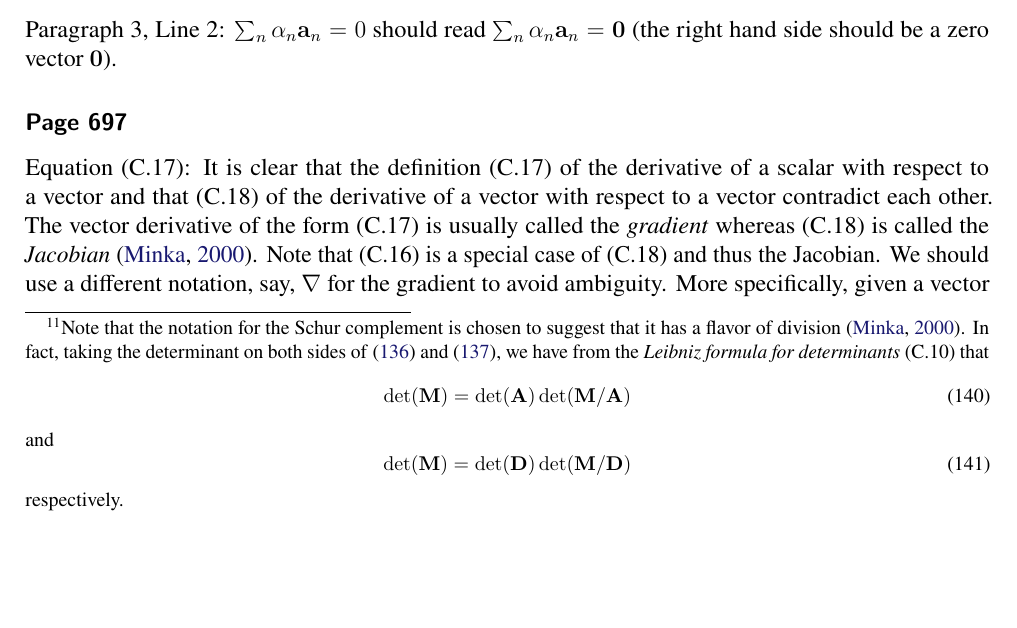
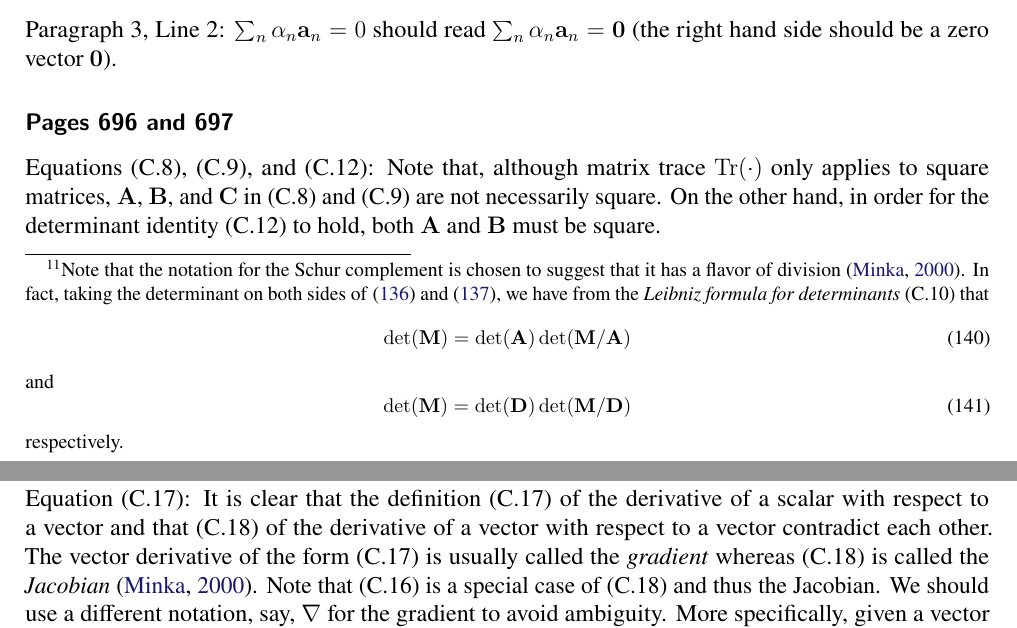
Before and after one commit to yousuketakada/prml_errata, a LaTeX document (prml_errata.tex): part of page 28 of 36 before the commit and two parts of pages 28 and 29 of 36 after it, the two joined at a grey line, cut so that both start at the same text, the shorter picture padded with empty space. Compiled offline with pdfLaTeX.

Commit message:
Add comment on (C.8), (C.9), and (C.12)

```diff
--- a/prml_errata.tex
+++ b/prml_errata.tex
@@ -2269,6 +2269,13 @@ Paragraph~3, Line~2:
 $\sum_n \alpha_n \mathbf{a}_n = 0$ should read $\sum_n \alpha_n \mathbf{a}_n = \mathbf{0}$
 (the right hand side should be a zero vector~$\mathbf{0}$).
 
+\erratum{Pages~696 and 697}
+Equations~(C.8), (C.9), and (C.12):
+Note that, although matrix trace~$\operatorname{Tr}(\cdot)$ only applies to square matrices,
+$\mathbf{A}$, $\mathbf{B}$, and $\mathbf{C}$ in (C.8) and (C.9) are not necessarily square.
+On the other hand, in order for the determinant identity~(C.12) to hold,
+both $\mathbf{A}$ and $\mathbf{B}$ must be square.
+
 \erratum{Page~697}
 Equation~(C.17):
 It is clear that the definition~(C.17) of the derivative of a scalar with respect to a vector
```
